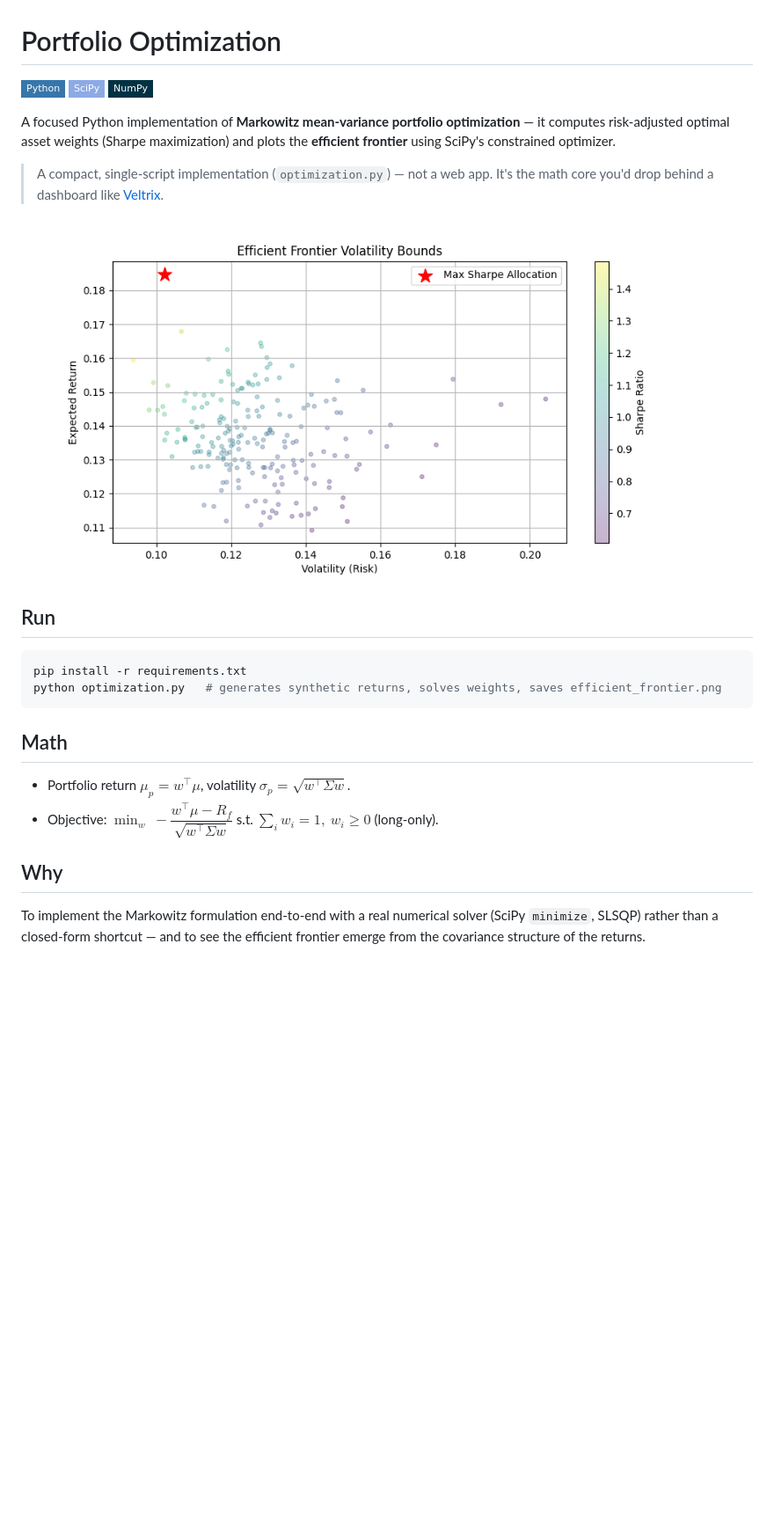
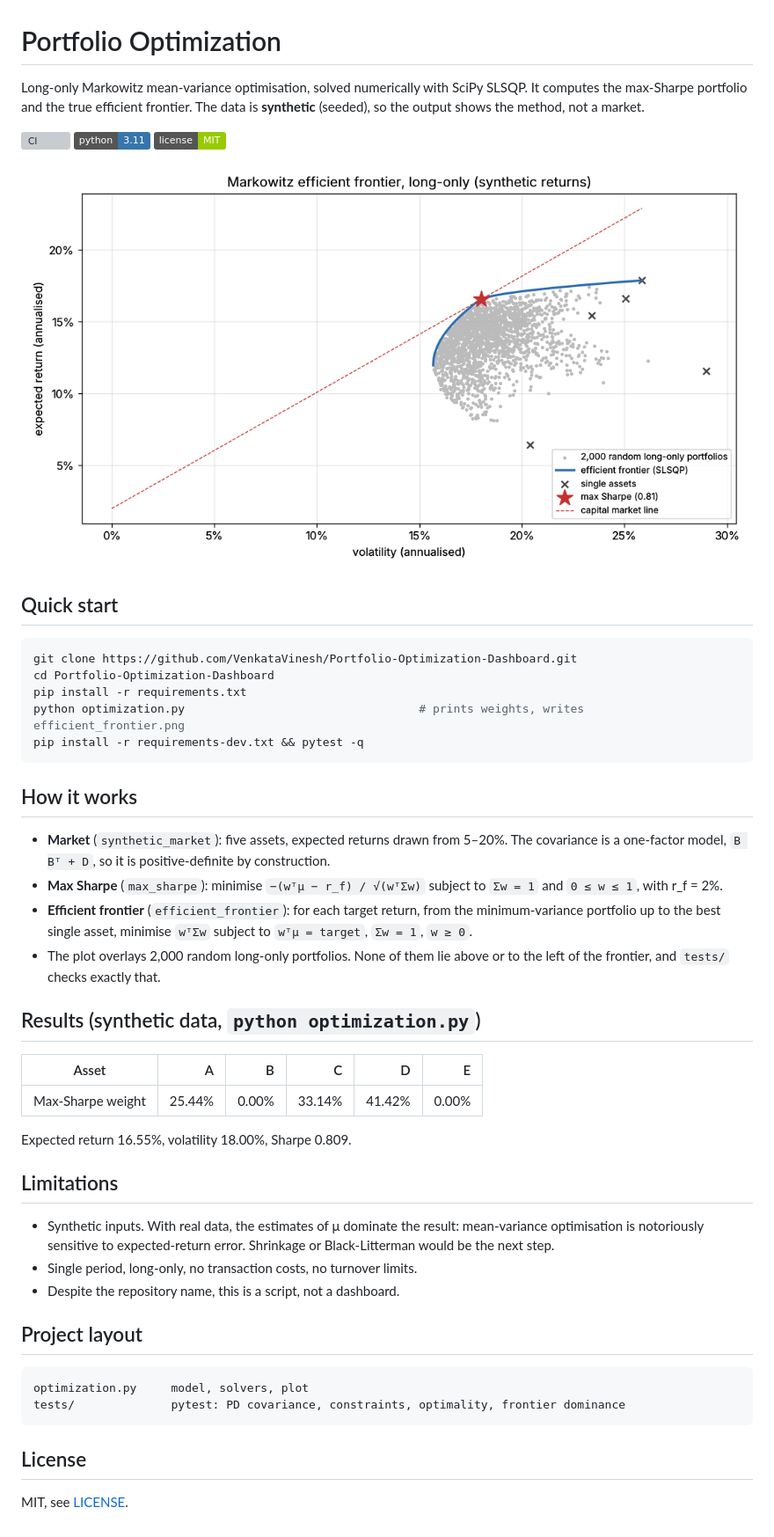
Before and after one commit to VenkataVinesh/Portfolio-Optimization-Dashboard, a Markdown page: README.md, the part around the change. Shown at 88% size. Drawn GitHub-style; pictures changed too: efficient_frontier.png; badges without logos; blank space fills up the shorter version; grey boxes are pictures that could not be loaded.

Commit message:
fix: compute the true efficient frontier, PD covariance, tests and CI
The plotted 'frontier' was a cloud of random portfolios, and the synthetic
correlation matrix could lose positive-definiteness after rescaling. The
frontier is now solved point by point with SLSQP, the covariance comes from a
one-factor model, and pytest checks optimality and dominance.

````diff
--- a/README.md
+++ b/README.md
@@ -1,30 +1,59 @@
 # Portfolio Optimization
 
-![Python](https://img.shields.io/badge/Python-3776AB?style=flat-square&logo=python&logoColor=white)
-![SciPy](https://img.shields.io/badge/SciPy-8CAAE6?style=flat-square&logo=scipy&logoColor=white)
-![NumPy](https://img.shields.io/badge/NumPy-013243?style=flat-square&logo=numpy&logoColor=white)
+Long-only Markowitz mean-variance optimisation, solved numerically with SciPy SLSQP. It computes the
+max-Sharpe portfolio and the true efficient frontier. The data is **synthetic** (seeded), so the
+output shows the method, not a market.
 
-A focused Python implementation of **Markowitz mean-variance portfolio optimization** — it computes
-risk-adjusted optimal asset weights (Sharpe maximization) and plots the **efficient frontier** using
-SciPy's constrained optimizer.
+[![CI](https://github.com/VenkataVinesh/Portfolio-Optimization-Dashboard/actions/workflows/ci.yml/badge.svg)](https://github.com/VenkataVinesh/Portfolio-Optimization-Dashboard/actions/workflows/ci.yml)
+![Python 3.11](https://img.shields.io/badge/python-3.11-3776AB)
+![License: MIT](https://img.shields.io/badge/license-MIT-green)
 
-> A compact, single-script implementation (`optimization.py`) — not a web app. It's the math core
-> you'd drop behind a dashboard like [Veltrix](https://github.com/VenkataVinesh/Veltrix).
+![Efficient frontier, random long-only portfolios, single assets, max-Sharpe point and capital market line](efficient_frontier.png)
 
-![Efficient frontier](efficient_frontier.png)
+## Quick start
 
-## Run
 ```bash
+git clone https://github.com/VenkataVinesh/Portfolio-Optimization-Dashboard.git
+cd Portfolio-Optimization-Dashboard
 pip install -r requirements.txt
-python optimization.py   # generates synthetic returns, solves weights, saves efficient_frontier.png
+python optimization.py                                  # prints weights, writes efficient_frontier.png
+pip install -r requirements-dev.txt && pytest -q
 ```
 
-## Math
-- Portfolio return $\mu_p = w^\top\mu$, volatility $\sigma_p = \sqrt{w^\top\Sigma w}$.
-- Objective: $\min_w\ -\dfrac{w^\top\mu - R_f}{\sqrt{w^\top\Sigma w}}$
-  s.t. $\sum_i w_i = 1,\ w_i \ge 0$ (long-only).
+## How it works
 
-## Why
-To implement the Markowitz formulation end-to-end with a real numerical solver (SciPy `minimize`,
-SLSQP) rather than a closed-form shortcut — and to see the efficient frontier emerge from the
-covariance structure of the returns.
+- **Market** (`synthetic_market`): five assets, expected returns drawn from 5–20%. The covariance is a
+  one-factor model, `B Bᵀ + D`, so it is positive-definite by construction.
+- **Max Sharpe** (`max_sharpe`): minimise `−(wᵀμ − r_f) / √(wᵀΣw)` subject to `Σw = 1` and
+  `0 ≤ w ≤ 1`, with r_f = 2%.
+- **Efficient frontier** (`efficient_frontier`): for each target return, from the minimum-variance
+  portfolio up to the best single asset, minimise `wᵀΣw` subject to `wᵀμ = target`, `Σw = 1`, `w ≥ 0`.
+- The plot overlays 2,000 random long-only portfolios. None of them lie above or to the left of the
+  frontier, and `tests/` checks exactly that.
+
+## Results (synthetic data, `python optimization.py`)
+
+| Asset | A | B | C | D | E |
+|---|---:|---:|---:|---:|---:|
+| Max-Sharpe weight | 25.44% | 0.00% | 33.14% | 41.42% | 0.00% |
+
+Expected return 16.55%, volatility 18.00%, Sharpe 0.809.
+
+## Limitations
+
+- Synthetic inputs. With real data, the estimates of μ dominate the result: mean-variance
+  optimisation is notoriously sensitive to expected-return error. Shrinkage or Black-Litterman would
+  be the next step.
+- Single period, long-only, no transaction costs, no turnover limits.
+- Despite the repository name, this is a script, not a dashboard.
+
+## Project layout
+
+```
+optimization.py     model, solvers, plot
+tests/              pytest: PD covariance, constraints, optimality, frontier dominance
+```
+
+## License
+
+MIT, see [LICENSE](LICENSE).
````
Also changed, not shown: 6 other files.
